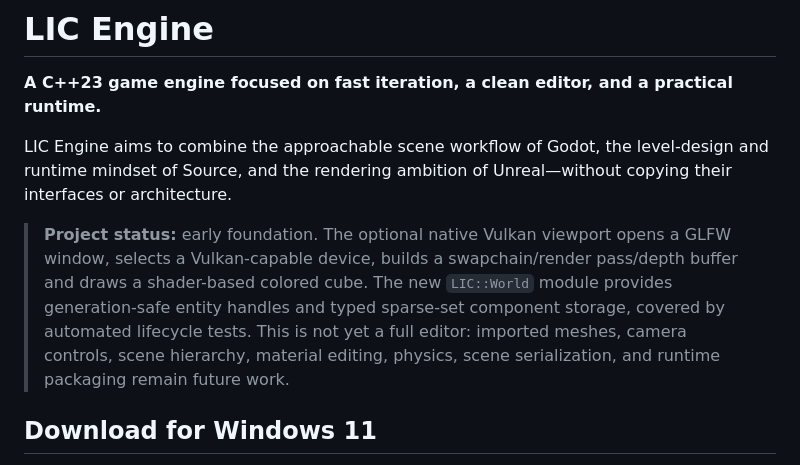
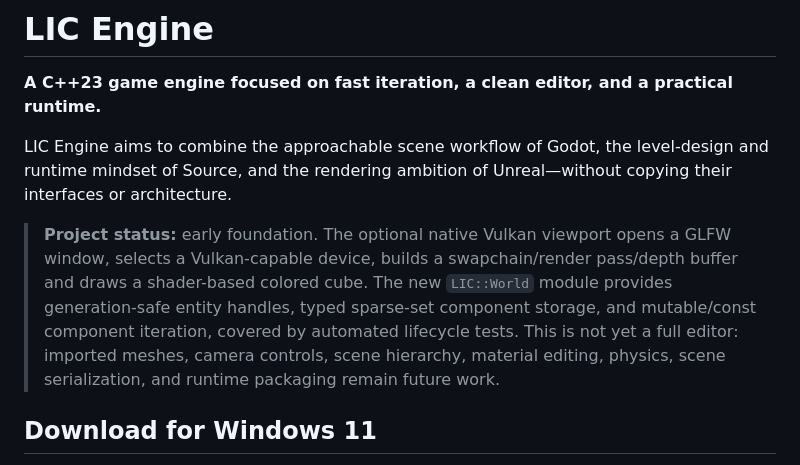
Before and after one commit to fanxcz/lic_engine, a Markdown page: README.md, the part around the change. GitHub-like rendering.

Commit message:
Document ECS component iteration API

```diff
--- a/README.md
+++ b/README.md
@@ -4,7 +4,7 @@
 
 LIC Engine aims to combine the approachable scene workflow of Godot, the level-design and runtime mindset of Source, and the rendering ambition of Unreal—without copying their interfaces or architecture.
 
-> **Project status:** early foundation. The optional native Vulkan viewport opens a GLFW window, selects a Vulkan-capable device, builds a swapchain/render pass/depth buffer and draws a shader-based colored cube. The new `LIC::World` module provides generation-safe entity handles and typed sparse-set component storage, covered by automated lifecycle tests. This is not yet a full editor: imported meshes, camera controls, scene hierarchy, material editing, physics, scene serialization, and runtime packaging remain future work.
+> **Project status:** early foundation. The optional native Vulkan viewport opens a GLFW window, selects a Vulkan-capable device, builds a swapchain/render pass/depth buffer and draws a shader-based colored cube. The new `LIC::World` module provides generation-safe entity handles, typed sparse-set component storage, and mutable/const component iteration, covered by automated lifecycle tests. This is not yet a full editor: imported meshes, camera controls, scene hierarchy, material editing, physics, scene serialization, and runtime packaging remain future work.
 
 ## Download for Windows 11
 
```
